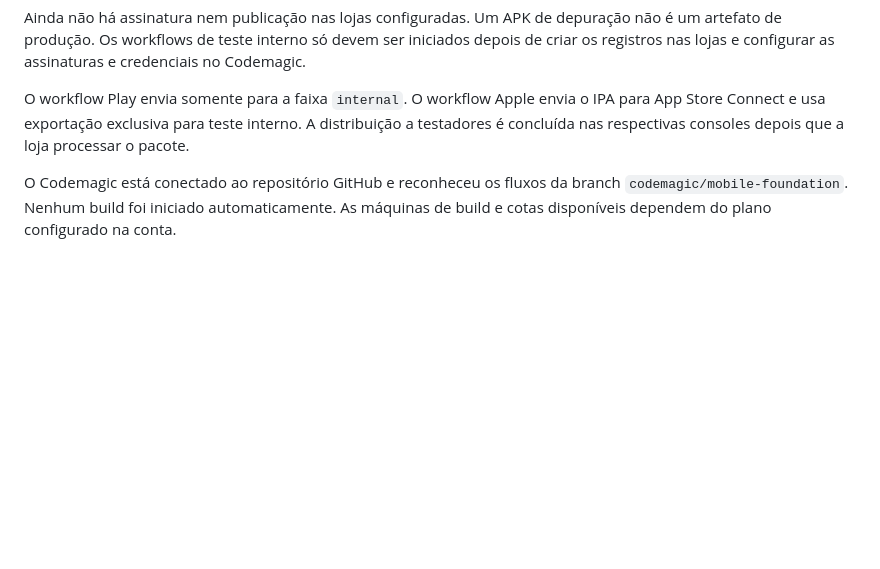
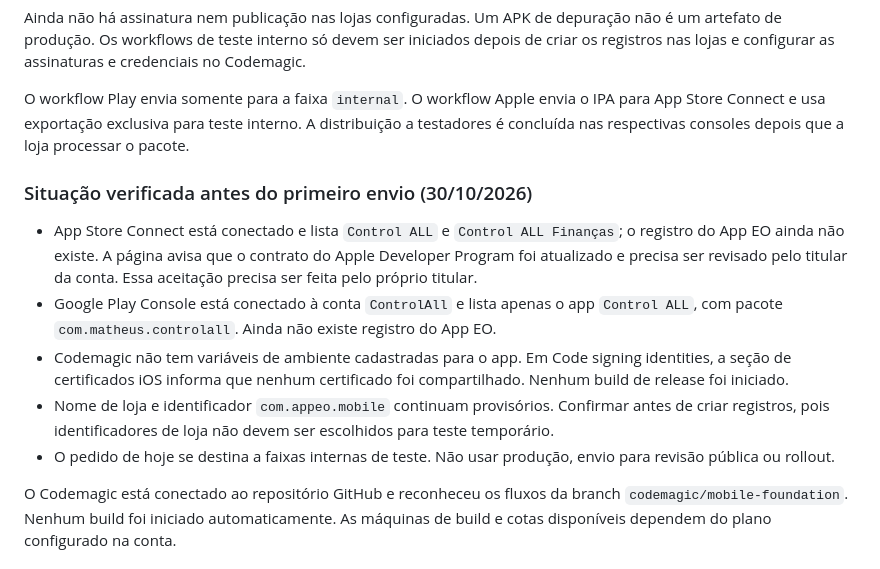
Before and after one commit to mbdomatheus-a11y/app-eo, a Markdown page: docs/MOBILE-CODEMAGIC.md, the part around the change. GitHub-like rendering; blank space fills up the shorter version.

Commit message:
docs: record internal store testing blockers

```diff
--- a/docs/MOBILE-CODEMAGIC.md
+++ b/docs/MOBILE-CODEMAGIC.md
@@ -32,6 +32,14 @@ Ainda não há assinatura nem publicação nas lojas configuradas. Um APK de dep
 
 O workflow Play envia somente para a faixa `internal`. O workflow Apple envia o IPA para App Store Connect e usa exportação exclusiva para teste interno. A distribuição a testadores é concluída nas respectivas consoles depois que a loja processar o pacote.
 
+### Situação verificada antes do primeiro envio (30/10/2026)
+
+- App Store Connect está conectado e lista `Control ALL` e `Control ALL Finanças`; o registro do App EO ainda não existe. A página avisa que o contrato do Apple Developer Program foi atualizado e precisa ser revisado pelo titular da conta. Essa aceitação precisa ser feita pelo próprio titular.
+- Google Play Console está conectado à conta `ControlAll` e lista apenas o app `Control ALL`, com pacote `com.matheus.controlall`. Ainda não existe registro do App EO.
+- Codemagic não tem variáveis de ambiente cadastradas para o app. Em Code signing identities, a seção de certificados iOS informa que nenhum certificado foi compartilhado. Nenhum build de release foi iniciado.
+- Nome de loja e identificador `com.appeo.mobile` continuam provisórios. Confirmar antes de criar registros, pois identificadores de loja não devem ser escolhidos para teste temporário.
+- O pedido de hoje se destina a faixas internas de teste. Não usar produção, envio para revisão pública ou rollout.
+
 O Codemagic está conectado ao repositório GitHub e reconheceu os fluxos da branch `codemagic/mobile-foundation`. Nenhum build foi iniciado automaticamente. As máquinas de build e cotas disponíveis dependem do plano configurado na conta.
 
 ## Atualizações sem recompilar
```
